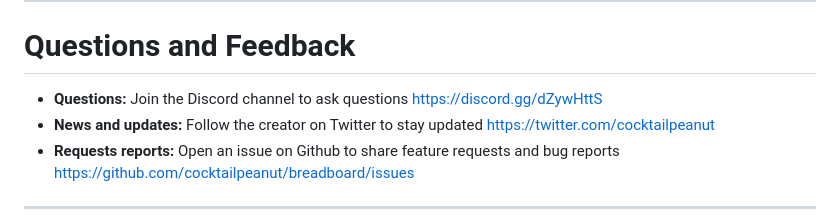
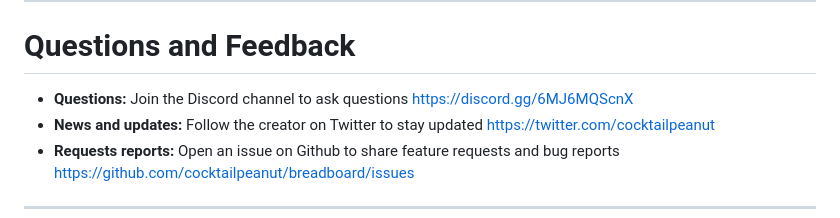
Before and after one commit to cocktailpeanut/breadboard.me, a Markdown page: docs/README.md, the part around the change. GitHub-like rendering.

Commit message:
Fix discord link

```diff
--- a/docs/README.md
+++ b/docs/README.md
@@ -639,7 +639,7 @@ Designed with extensibility in mind, and can support other formats in the future
 
 # Questions and Feedback
 
-- **Questions:** Join the Discord channel to ask questions https://discord.gg/dZywHttS
+- **Questions:** Join the Discord channel to ask questions https://discord.gg/6MJ6MQScnX
 - **News and updates:** Follow the creator on Twitter to stay updated https://twitter.com/cocktailpeanut
 - **Requests reports:** Open an issue on Github to share feature requests and bug reports https://github.com/cocktailpeanut/breadboard/issues
 
```
